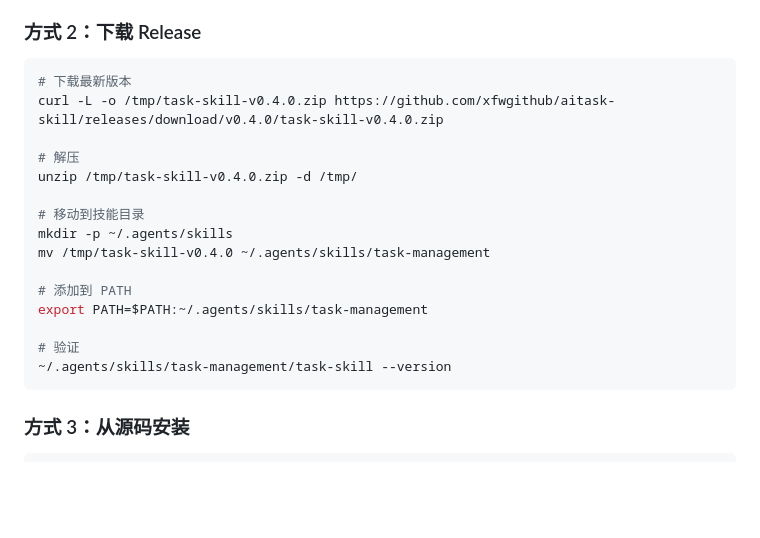
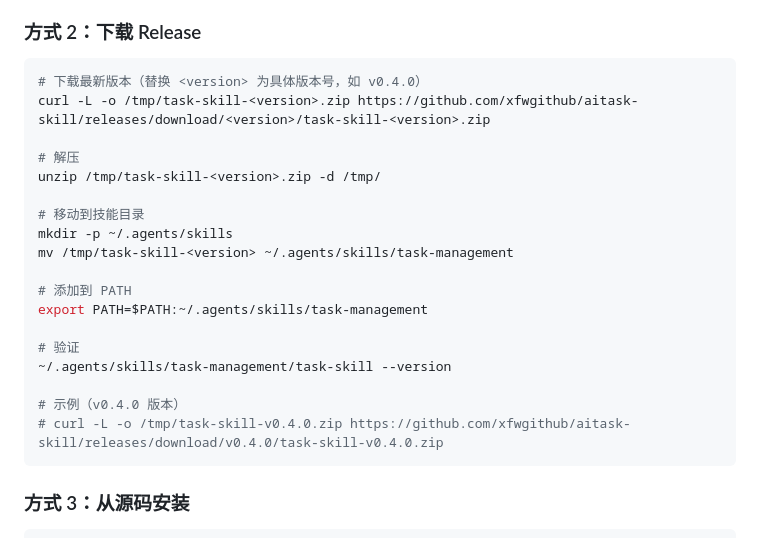
Before and after one commit to xfwgithub/aitask-skill, a Markdown page: README.md, the part around the change. Drawn GitHub-style; blank space fills up the shorter version.

Commit message:
docs: use version placeholder in Release download instructions
- Replace hardcoded version with <version> placeholder
- Add example comment showing actual version usage

````diff
--- a/README.md
+++ b/README.md
@@ -27,21 +27,24 @@ task-skill --help
 ### 方式 2：下载 Release
 
 ```bash
-# 下载最新版本
-curl -L -o /tmp/task-skill-v0.4.0.zip https://github.com/xfwgithub/aitask-skill/releases/download/v0.4.0/task-skill-v0.4.0.zip
+# 下载最新版本（替换 <version> 为具体版本号，如 v0.4.0）
+curl -L -o /tmp/task-skill-<version>.zip https://github.com/xfwgithub/aitask-skill/releases/download/<version>/task-skill-<version>.zip
 
 # 解压
-unzip /tmp/task-skill-v0.4.0.zip -d /tmp/
+unzip /tmp/task-skill-<version>.zip -d /tmp/
 
 # 移动到技能目录
 mkdir -p ~/.agents/skills
-mv /tmp/task-skill-v0.4.0 ~/.agents/skills/task-management
+mv /tmp/task-skill-<version> ~/.agents/skills/task-management
 
 # 添加到 PATH
 export PATH=$PATH:~/.agents/skills/task-management
 
 # 验证
 ~/.agents/skills/task-management/task-skill --version
+
+# 示例（v0.4.0 版本）
+# curl -L -o /tmp/task-skill-v0.4.0.zip https://github.com/xfwgithub/aitask-skill/releases/download/v0.4.0/task-skill-v0.4.0.zip
 ```
 
 ### 方式 3：从源码安装
````
